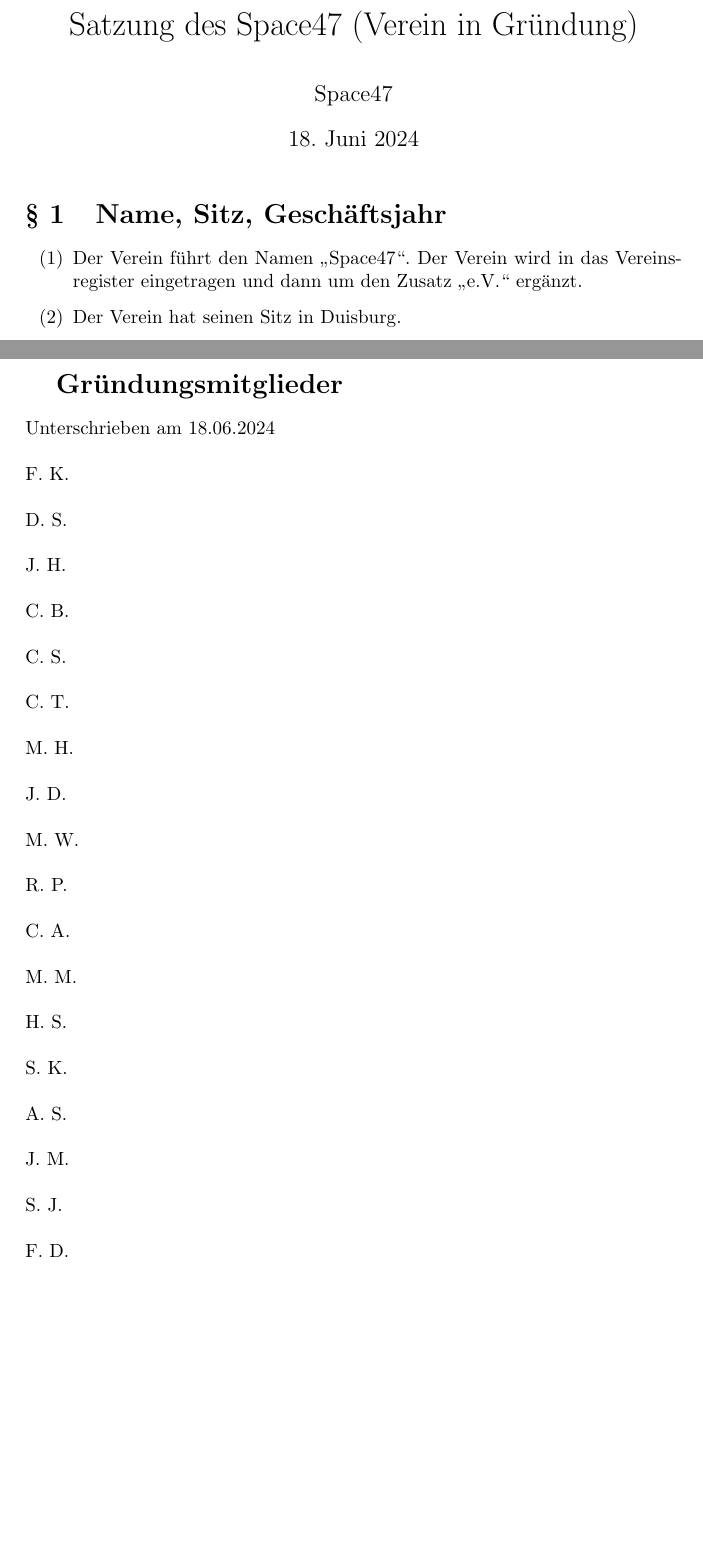
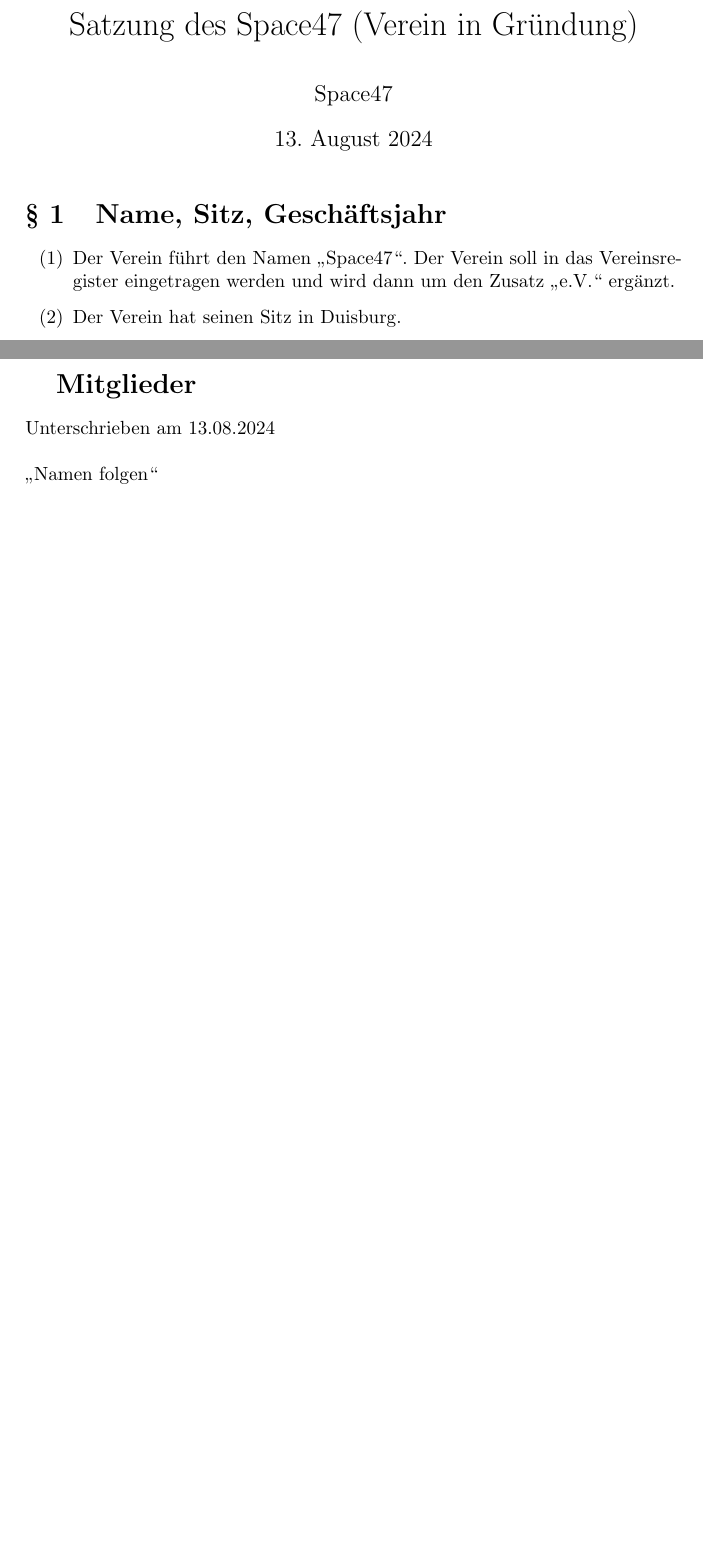
Before and after one commit to space47-ev/documents, a LaTeX document (satzung.tex): two parts of pages 1 and 7 of 7, joined at a grey line, cut so that both start at the same text, the shorter picture padded with empty space. Compiled offline with pdfLaTeX.

Commit message:
Wortanpassungen und Wortergänzungen gemäß E-Mail der Steuerberatungskanzlei vom 22.07.2024

```diff
--- a/satzung.tex
+++ b/satzung.tex
@@ -10,14 +10,14 @@
 \title{Satzung des Space47 (Verein in Gründung)}
 \author{Space47}
 % \date{\today}
-\date{18. Juni 2024}
+\date{13. August 2024}
 
 \begin{document}
 \maketitle
 
 \section{Name, Sitz, Geschäftsjahr}
 \begin{enumerate}
-	\item Der Verein führt den Namen \enquote{Space47}. Der Verein wird in das Vereinsregister eingetragen und dann um den Zusatz \enquote{e.V.} ergänzt.
+	\item Der Verein führt den Namen \enquote{Space47}. Der Verein soll in das Vereinsregister eingetragen werden und wird dann um den Zusatz \enquote{e.V.} ergänzt.
 	\item Der Verein hat seinen Sitz in Duisburg.
 	\item Das Geschäftsjahr ist das Kalenderjahr. Das erste Geschäftsjahr beginnt mit der Eintragung des Vereins in das Vereinsregister und endet am 31.12. des Jahres der Eintragung.
 \end{enumerate}
@@ -155,26 +156,10 @@ Satzung vom 18.06.2024 in Kraft getreten durch Gründungsbeschluss der Mitgliede
 
 \pagebreak
 \renewcommand\thesection{}
-\section{Gründungsmitglieder}
-Unterschrieben am 18.06.2024 \\ \\
-F. K. \\ \\
-D. S. \\ \\
-J. H. \\ \\
-C. B. \\ \\
-C. S. \\ \\
-C. T. \\ \\
-M. H. \\ \\
-J. D. \\ \\
-M. W. \\ \\
-R. P. \\ \\
-C. A. \\ \\
-M. M. \\ \\
-H. S. \\ \\
-S. K. \\ \\
-A. S. \\ \\
-J. M. \\ \\
-S. J. \\ \\
-F. D.
+\section{Mitglieder}
+%\section{Gründungsmitglieder}
+Unterschrieben am 13.08.2024 \\ \\
+\enquote{Namen folgen}
 
 
 
```
Also changed, not shown: satzung.tex (7 more changed lines).
